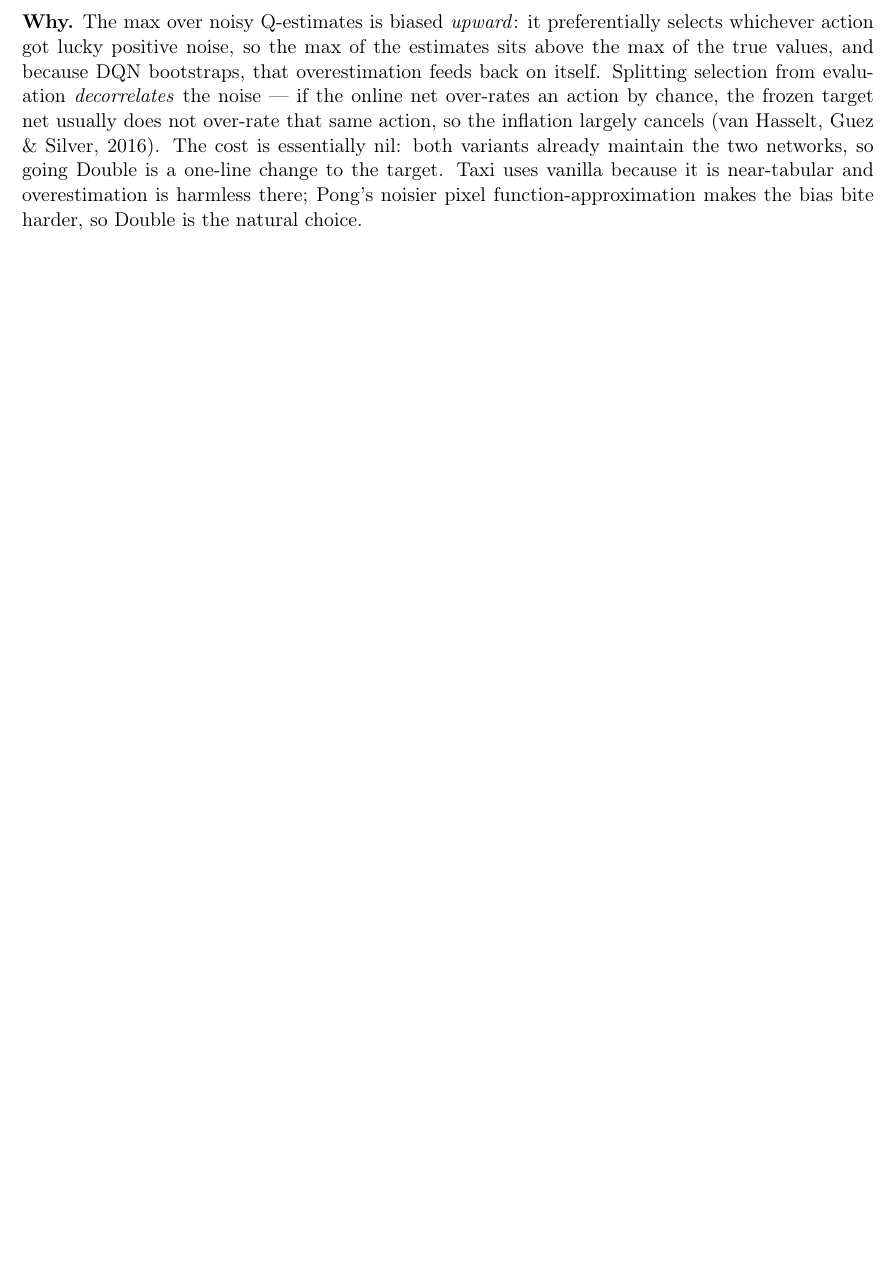
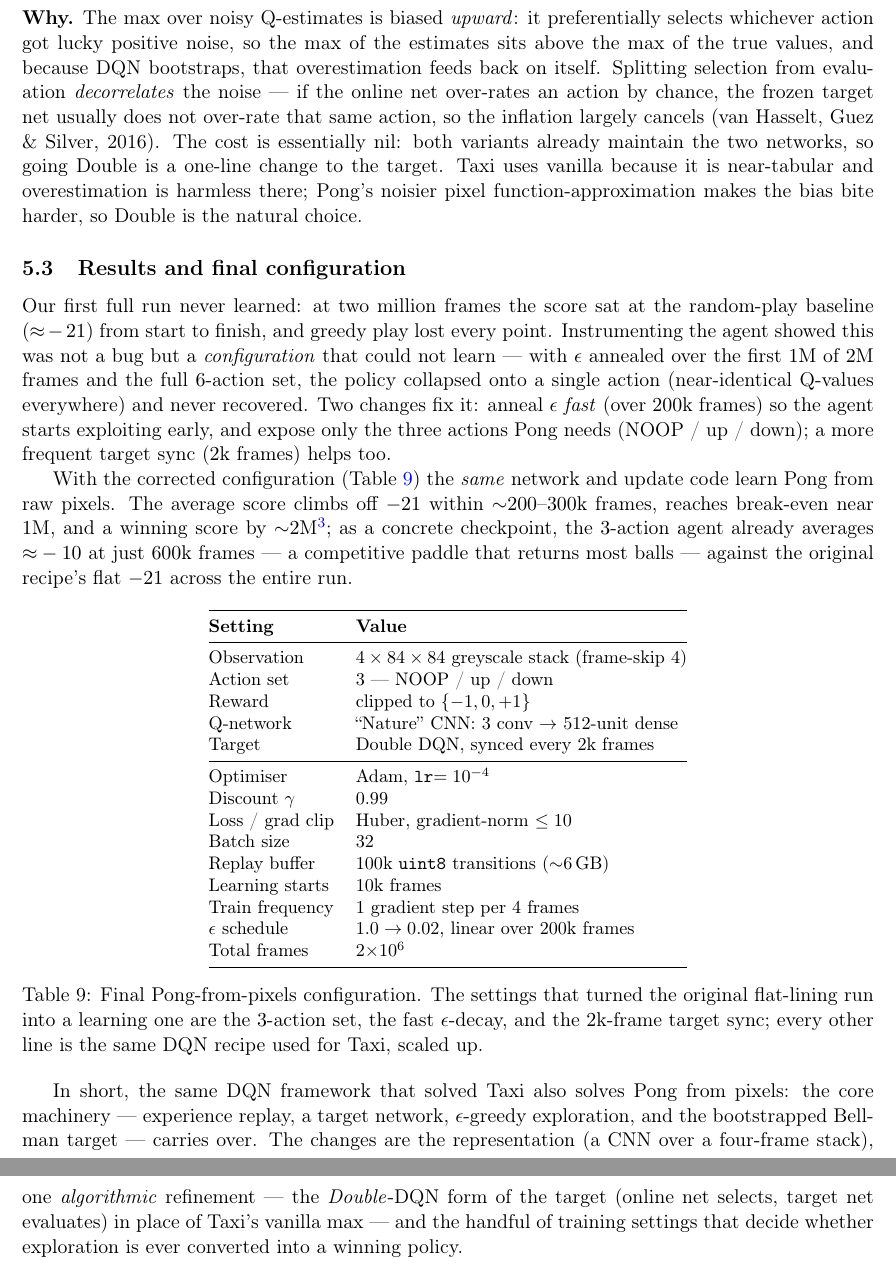
Before and after one commit to asugar13/rl-taxi-pong, a LaTeX paper (report.tex): part of page 9 of 11 before the commit and two parts of pages 10 and 11 of 13 after it, the two joined at a grey line, cut so that both start at the same text, the shorter picture padded with empty space. Compiled offline with pdfLaTeX.

Commit message:
Update PONG details in report

```diff
--- a/report.tex
+++ b/report.tex
@@ -568,4 +606,58 @@ already maintain the two networks, so going Double is a one-line change to the t
 vanilla because it is near-tabular and overestimation is harmless there; Pong's noisier pixel
 function-approximation makes the bias bite harder, so Double is the natural choice.
 
+\subsection{Results and final configuration}
+\label{sec:pong-debug}
+Our first full run never learned: at two million frames the score sat at the random-play baseline
+(${\approx}-21$) from start to finish, and greedy play lost every point. Instrumenting the agent showed
+this was not a bug but a \emph{configuration} that could not learn --- with $\epsilon$ annealed over the
+first $1$M of $2$M frames and the full $6$-action set, the policy collapsed onto a single action
+(near-identical Q-values everywhere) and never recovered. Two changes fix it: anneal $\epsilon$
+\emph{fast} (over $200$k frames) so the agent starts exploiting early, and expose only the three actions
+Pong needs (NOOP / up / down); a more frequent target sync ($2$k frames) helps too.
+
+With the corrected configuration (Table~\ref{tab:pong-config}) the \emph{same} network and update code
+learn Pong from raw pixels. The average score climbs off $-21$ within ${\sim}200$--$300$k frames, reaches
+break-even near $1$M, and a winning score by ${\sim}2$M\footnote{Recording of the trained agent in play:
+\href{https://github.com/asugar13/rl-taxi-pong/blob/main/pong.mp4}{\texttt{pong.mp4}}.}; as a concrete
+checkpoint, the $3$-action agent already averages ${\approx}-10$ at just $600$k frames --- a competitive
+paddle that returns most balls --- against the original recipe's flat $-21$ across the entire run.
+
+\begin{table}[h]
+\centering
+\small
+\begin{tabular}{@{}ll@{}}
+\toprule
+\textbf{Setting} & \textbf{Value} \\
+\midrule
+Observation         & $4\times84\times84$ greyscale stack (frame-skip $4$) \\
+Action set          & $3$ --- NOOP / up / down \\
+Reward              & clipped to $\{-1,0,+1\}$ \\
+Q-network           & ``Nature'' CNN: 3 conv $\to$ $512$-unit dense \\
+Target              & Double DQN, synced every $2$k frames \\
+\midrule
+Optimiser           & Adam, \texttt{lr}$=10^{-4}$ \\
+Discount $\gamma$   & $0.99$ \\
+Loss / grad clip    & Huber, gradient-norm $\le 10$ \\
+Batch size          & $32$ \\
+Replay buffer       & $100$k \texttt{uint8} transitions (${\sim}6$\,GB) \\
+Learning starts     & $10$k frames \\
+Train frequency     & $1$ gradient step per $4$ frames \\
+$\epsilon$ schedule & $1.0 \to 0.02$, linear over $200$k frames \\
+Total frames        & $2{\times}10^{6}$ \\
+\bottomrule
+\end{tabular}
+\caption{Final Pong-from-pixels configuration. The settings that turned the original flat-lining run
+into a learning one are the $3$-action set, the fast $\epsilon$-decay, and the $2$k-frame target sync;
+every other line is the same DQN recipe used for Taxi, scaled up.}
+\label{tab:pong-config}
+\end{table}
+
+In short, the same DQN framework that solved Taxi also solves Pong from pixels: the core machinery ---
+experience replay, a target network, $\epsilon$-greedy exploration, and the bootstrapped Bellman target
+--- carries over. The changes are the representation (a CNN over a four-frame stack), one
+\emph{algorithmic} refinement --- the \emph{Double}-DQN form of the target (online net selects, target
+net evaluates) in place of Taxi's vanilla $\max$ --- and the handful of training settings that decide
+whether exploration is ever converted into a winning policy.
+
 \end{document}
```
Also changed, not shown: report.pdf, report.tex (62 more changed lines).
